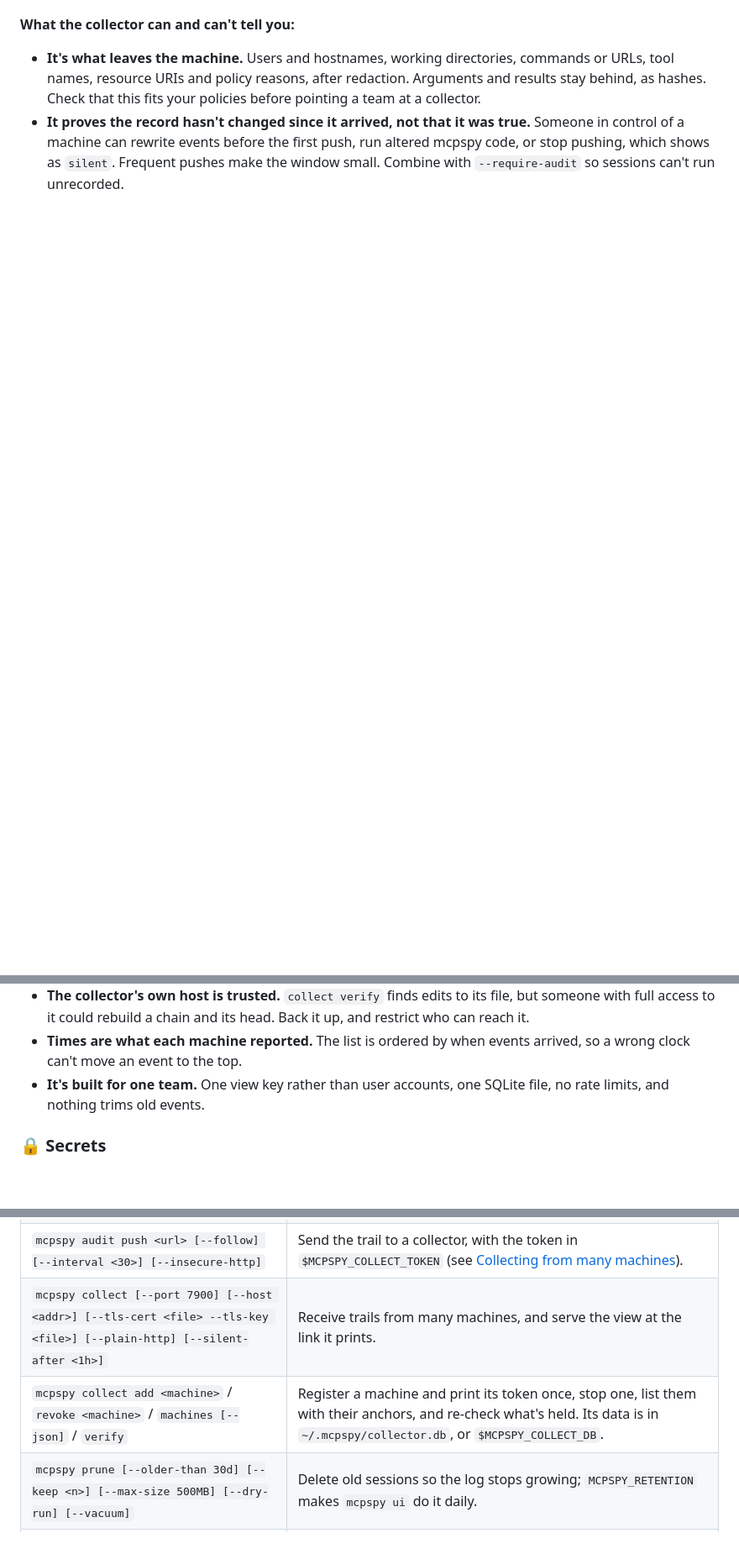
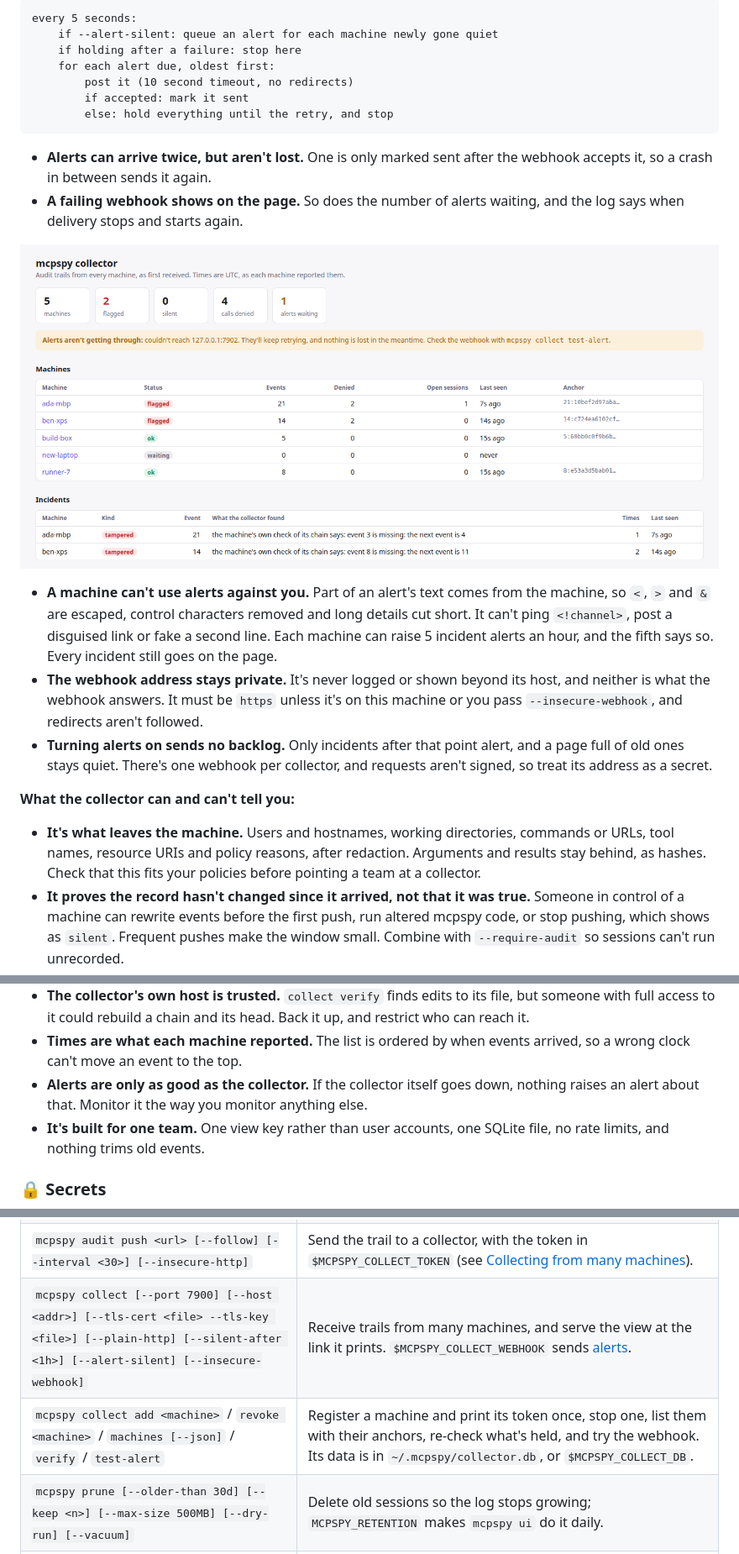
Before and after one commit to Jarryd-W-Hoffman/mcp-spy, a Markdown page: README.md, 3 parts joined by grey strips. Shown at 84% size. Rendered like a GitHub page; pictures changed too: docs/collector-alerts.png (added); blank space fills up the shorter version.

````diff
--- a/README.md
+++ b/README.md
@@ -634,9 +673,31 @@ The page refreshes itself and has no scripts. Filter with `?machine=` and `?deni
+```text
+every 5 seconds:
+    if --alert-silent: queue an alert for each machine newly gone quiet
+    if holding after a failure: stop here
+    for each alert due, oldest first:
+        post it (10 second timeout, no redirects)
+        if accepted: mark it sent
+        else: hold everything until the retry, and stop
+```
+
+- **Alerts can arrive twice, but aren't lost.** One is only marked sent after the webhook accepts it, so a crash in between sends it again.
+- **A failing webhook shows on the page.** So does the number of alerts waiting, and the log says when delivery stops and starts again.
+
+<p align="center">
+    <img src="docs/collector-alerts.png" alt="The collector page warning that alerts aren't getting through because it couldn't reach the webhook, with 1 alert waiting, 2 machines flagged and both incidents listed." width="900">
+</p>
+
+- **A machine can't use alerts against you.** Part of an alert's text comes from the machine, so `<`, `>` and `&` are escaped, control characters removed and long details cut short. It can't ping `<!channel>`, post a disguised link or fake a second line. Each machine can raise 5 incident alerts an hour, and the fifth says so. Every incident still goes on the page.
+- **The webhook address stays private.** It's never logged or shown beyond its host, and neither is what the webhook answers. It must be `https` unless it's on this machine or you pass `--insecure-webhook`, and redirects aren't followed.
+- **Turning alerts on sends no backlog.** Only incidents after that point alert, and a page full of old ones stays quiet. There's one webhook per collector, and requests aren't signed, so treat its address as a secret.
+
 **What the collector can and can't tell you:**
 
 - **It's what leaves the machine.** Users and hostnames, working directories, commands or URLs, tool names, resource URIs and policy reasons, after redaction. Arguments and results stay behind, as hashes. Check that this fits your policies before pointing a team at a collector.
 - **It proves the record hasn't changed since it arrived, not that it was true.** Someone in control of a machine can rewrite events before the first push, run altered mcpspy code, or stop pushing, which shows as `silent`. Frequent pushes make the window small. Combine with `--require-audit` so sessions can't run unrecorded.
 - **The collector's own host is trusted.** `collect verify` finds edits to its file, but someone with full access to it could rebuild a chain and its head. Back it up, and restrict who can reach it.
 - **Times are what each machine reported.** The list is ordered by when events arrived, so a wrong clock can't move an event to the top.
+- **Alerts are only as good as the collector.** If the collector itself goes down, nothing raises an alert about that. Monitor it the way you monitor anything else.
 - **It's built for one team.** One view key rather than user accounts, one SQLite file, no rate limits, and nothing trims old events.
 
 ### 🔒 Secrets
@@ -677,8 +738,8 @@ Patterns can't catch everything, such as a password in free text with nothing ar
 | `mcpspy audit [--session <id>] [--denied] [-n <50>] [--json]` | List the audit trail (see [Audit trail](#-audit-trail)). |
 | `mcpspy audit verify [--anchor <seq:hash>] [--file <export>]` / `mcpspy audit export` | Check the trail for changes, and write it out as JSON Lines. |
 | `mcpspy audit push <url> [--follow] [--interval <30>] [--insecure-http]` | Send the trail to a collector, with the token in `$MCPSPY_COLLECT_TOKEN` (see [Collecting from many machines](#-collecting-from-many-machines)). |
-| `mcpspy collect [--port 7900] [--host <addr>] [--tls-cert <file> --tls-key <file>] [--plain-http] [--silent-after <1h>]` | Receive trails from many machines, and serve the view at the link it prints. |
-| `mcpspy collect add <machine>` / `revoke <machine>` / `machines [--json]` / `verify` | Register a machine and print its token once, stop one, list them with their anchors, and re-check what's held. Its data is in `~/.mcpspy/collector.db`, or `$MCPSPY_COLLECT_DB`. |
+| `mcpspy collect [--port 7900] [--host <addr>] [--tls-cert <file> --tls-key <file>] [--plain-http] [--silent-after <1h>] [--alert-silent] [--insecure-webhook]` | Receive trails from many machines, and serve the view at the link it prints. `$MCPSPY_COLLECT_WEBHOOK` sends [alerts](#alerts). |
+| `mcpspy collect add <machine>` / `revoke <machine>` / `machines [--json]` / `verify` / `test-alert` | Register a machine and print its token once, stop one, list them with their anchors, re-check what's held, and try the webhook. Its data is in `~/.mcpspy/collector.db`, or `$MCPSPY_COLLECT_DB`. |
 | `mcpspy prune [--older-than 30d] [--keep <n>] [--max-size 500MB] [--dry-run] [--vacuum]` | Delete old sessions so the log stops growing; `MCPSPY_RETENTION` makes `mcpspy ui` do it daily. |
 | `mcpspy validate [--session <id>]` | List schema and protocol issues; exits 1 if there are errors. |
 | `mcpspy mock serve <file>` / `mcpspy mock add <file> <id>...` | Run a stand-in server from mock rules; turn recorded calls into rules. |
````
Also changed, not shown: other parts of README.md (+40 -0 lines), 7 other files.
